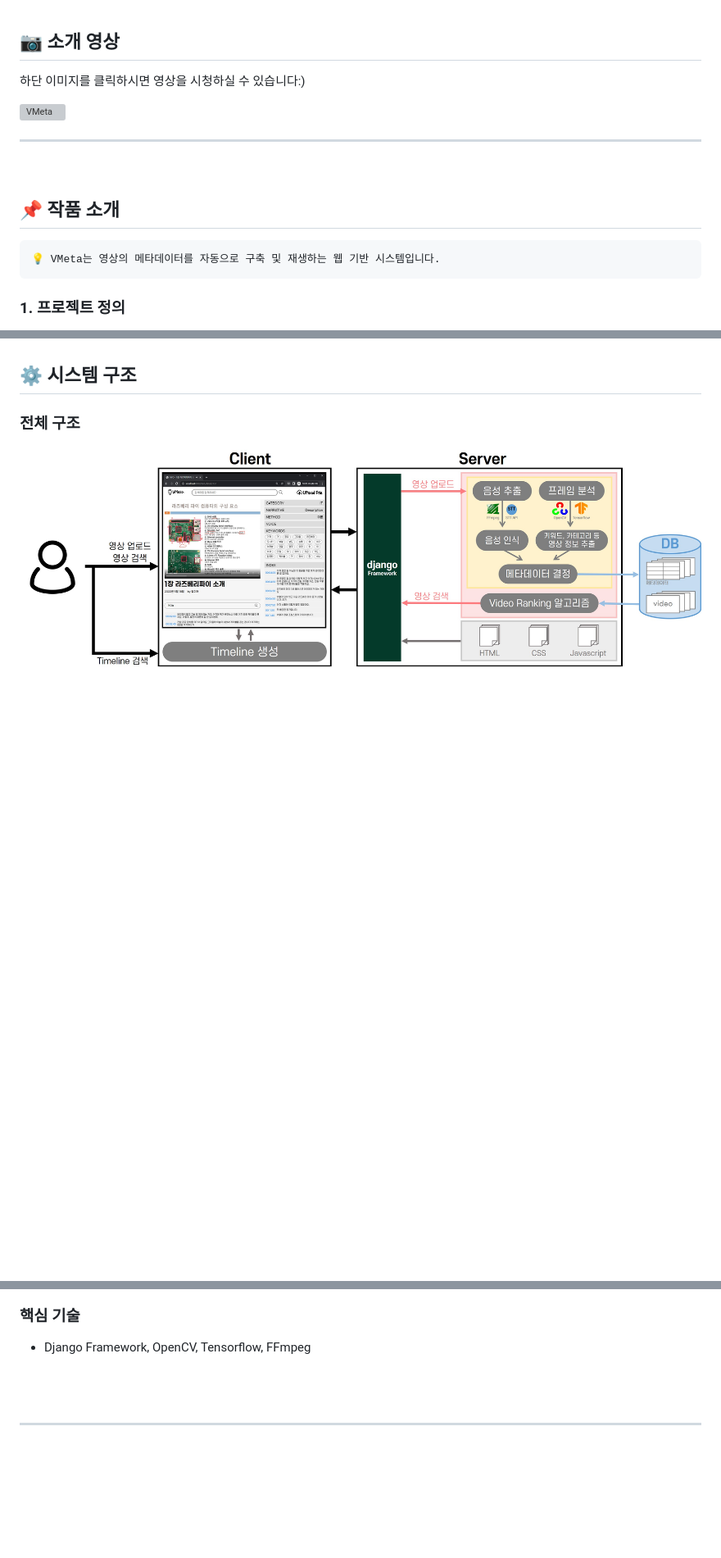
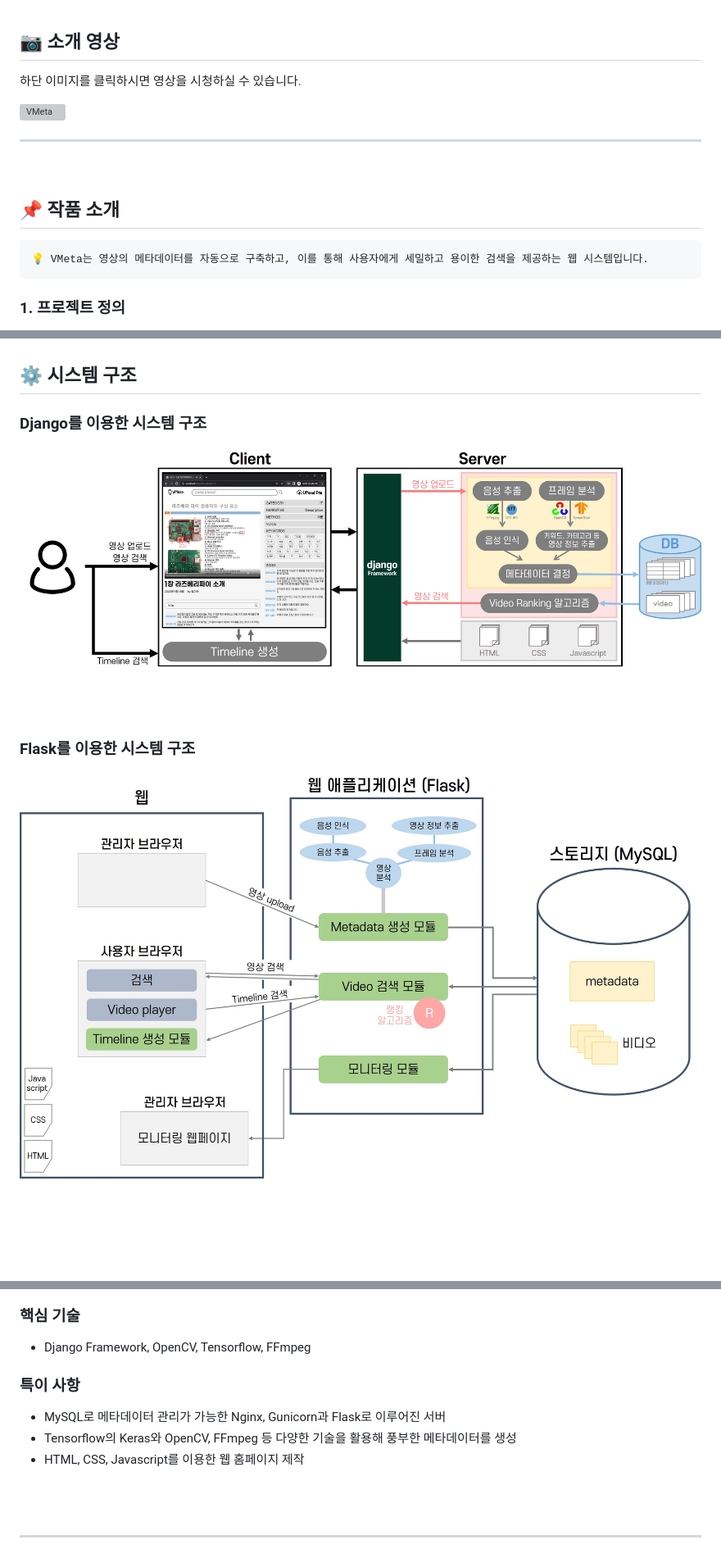
Before and after one commit to HSTACK-2022/VideoMetaSystem, a Markdown page: README.md, 3 parts joined by grey strips. Shown: that part at 82% size. GitHub-like rendering; pictures changed too: report/img/flaskArch.jpg (added); blank space fills up the shorter version; grey boxes are pictures that could not be loaded.

````diff
--- a/README.md
+++ b/README.md
@@ -21,7 +21,7 @@ Video Meta System (이하 VMeta)는 영상의 메타데이터를 자동으로
 
 ## 📷 소개 영상
 
-하단 이미지를 클릭하시면 영상을 시청하실 수 있습니다:)
+하단 이미지를 클릭하시면 영상을 시청하실 수 있습니다.
 
 [<img src="https://user-images.githubusercontent.com/73868349/171586152-85d907ca-51e4-4186-998c-c3c808e651e2.jpg" alt="VMeta"
  width = "480" height="270" />](https://youtu.be/-k8TcLdf65s)
@@ -32,7 +32,7 @@ Video Meta System (이하 VMeta)는 영상의 메타데이터를 자동으로
 ## 📌 작품 소개
 
 ```
-💡 VMeta는 영상의 메타데이터를 자동으로 구축 및 재생하는 웹 기반 시스템입니다.
+💡 VMeta는 영상의 메타데이터를 자동으로 구축하고, 이를 통해 사용자에게 세밀하고 용이한 검색을 제공하는 웹 시스템입니다.
 ```
 
 ### 1. 프로젝트 정의
@@ -74,9 +74,16 @@ Video Meta System (이하 VMeta)는 영상의 메타데이터를 자동으로
 
 ## ⚙️ 시스템 구조
 
-### 전체 구조
+### Django를 이용한 시스템 구조
 
-   ![sysArch](./report/img/arch.jpg)
+   ![djangoArch](./report/img/djangoArch.jpg)
+
+<br/>
+<br/>
+
+### Flask를 이용한 시스템 구조
+
+   ![flaskArch](./report/img/flaskArch.jpg)
 
 <br/>
 <br/>
@@ -111,6 +118,12 @@ Video Meta System (이하 VMeta)는 영상의 메타데이터를 자동으로
 ### 핵심 기술
 
 - Django Framework, OpenCV, Tensorflow, FFmpeg
+
+### 특이 사항
+
+- MySQL로 메타데이터 관리가 가능한 Nginx, Gunicorn과 Flask로 이루어진 서버
+- Tensorflow의 Keras와 OpenCV, FFmpeg 등 다양한 기술을 활용해 풍부한 메타데이터를 생성
+- HTML, CSS, Javascript를 이용한 웹 홈페이지 제작
 
 
 <br/>
````
Also changed, not shown: other parts of README.md (+4 -4 lines), report/img/djangoArch.jpg (renamed from report/img/arch.jpg).
